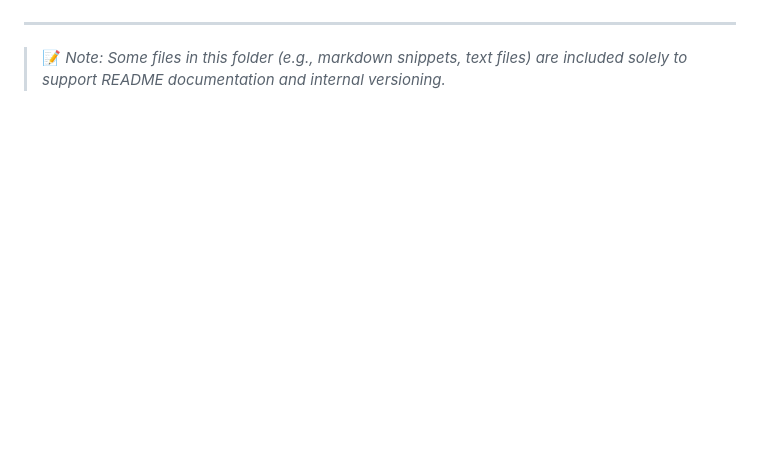
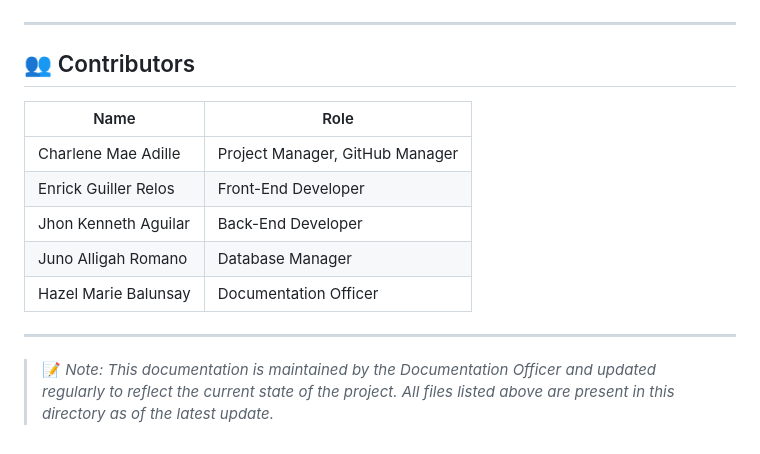
Before and after one commit to cmta-05/PawfectMatch-FullStackWebApp, a Markdown page: docs/README.md, the part around one of its changes. Rendered like a GitHub page; blank space fills up the shorter version.

```diff
--- a/docs/README.md
+++ b/docs/README.md
@@ -36,4 +60,16 @@ This `/docs` folder contains the official **laboratory reports** and **supportin
 
 ---
 
-> 📝 *Note: Some files in this folder (e.g., markdown snippets, text files) are included solely to support README documentation and internal versioning.*
+## 👥 Contributors
+
+| Name                   | Role                            |
+|------------------------|---------------------------------|
+| Charlene Mae Adille    | Project Manager, GitHub Manager |
+| Enrick Guiller Relos   | Front-End Developer             |
+| Jhon Kenneth Aguilar   | Back-End Developer              |
+| Juno Alligah Romano    | Database Manager                |
+| Hazel Marie Balunsay   | Documentation Officer           |
+
+---
+
+> 📝 *Note: This documentation is maintained by the Documentation Officer and updated regularly to reflect the current state of the project. All files listed above are present in this directory as of the latest update.*
```
Also changed, not shown: other parts of docs/README.md (+46 -22 lines), README.md (+0 -7 lines).
